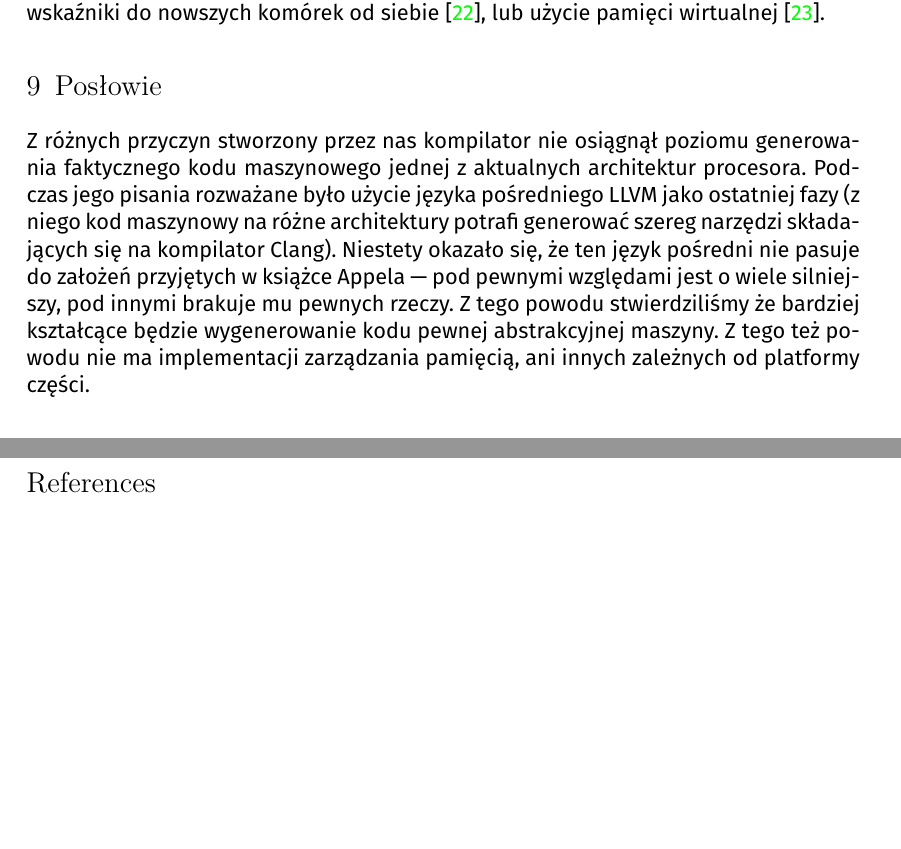
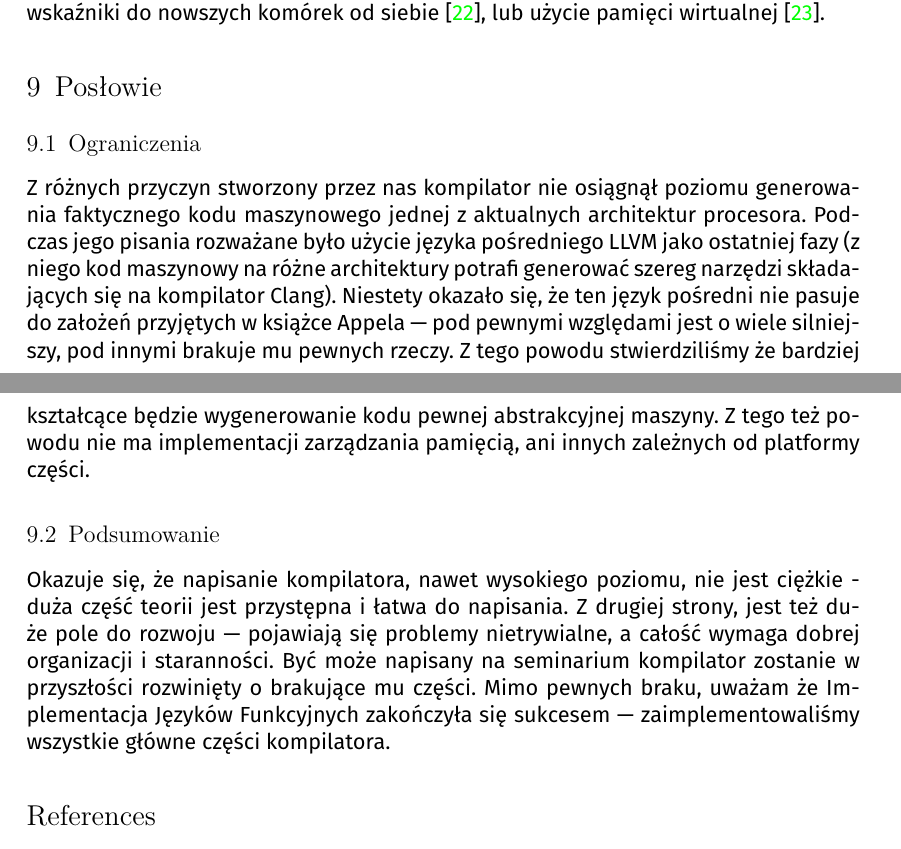
Before and after one commit to scoiatael/opracowanie-seminarium, a LaTeX document (sprawozdanie.tex): two parts of pages 11 and 12 of 13, joined at a grey line, cut so that both start at the same text, the shorter picture padded with empty space. Compiled offline with XeLaTeX.

Commit message:
podsumowanie

```diff
--- a/sprawozdanie.tex
+++ b/sprawozdanie.tex
@@ -536,6 +536,7 @@ siebie \cite{Shaw87}, lub użycie pamięci wirtualnej \cite{Ungar86}.
 
 
 \section{Posłowie}
+\subsection{Ograniczenia}
 Z różnych przyczyn stworzony przez nas kompilator nie osiągnął poziomu
 generowania faktycznego kodu maszynowego jednej z aktualnych architektur
 procesora. Podczas jego pisania rozważane było użycie języka pośredniego LLVM
@@ -547,6 +548,15 @@ pewnych rzeczy. Z tego powodu stwierdziliśmy że bardziej kształcące będzie
 wygenerowanie kodu pewnej abstrakcyjnej maszyny. Z tego też powodu nie ma
 implementacji zarządzania pamięcią, ani innych zależnych od platformy części.
 
+\subsection{Podsumowanie}
+Okazuje się, że napisanie kompilatora, nawet wysokiego poziomu, nie jest ciężkie
+- duża część teorii jest przystępna i łatwa do napisania. Z drugiej strony, jest
+też duże pole do rozwoju --- pojawiają się problemy nietrywialne, a całość
+wymaga dobrej organizacji i staranności. Być może napisany na seminarium
+kompilator zostanie w przyszłości rozwinięty o brakujące mu części. Mimo pewnych
+braku, uważam że Implementacja Języków Funkcyjnych zakończyła się sukcesem ---
+zaimplementowaliśmy wszystkie główne części kompilatora.
+
 \bibliographystyle{plain}
 \bibliography{books}
 
```
Also changed, not shown: sprawozdanie.pdf.
